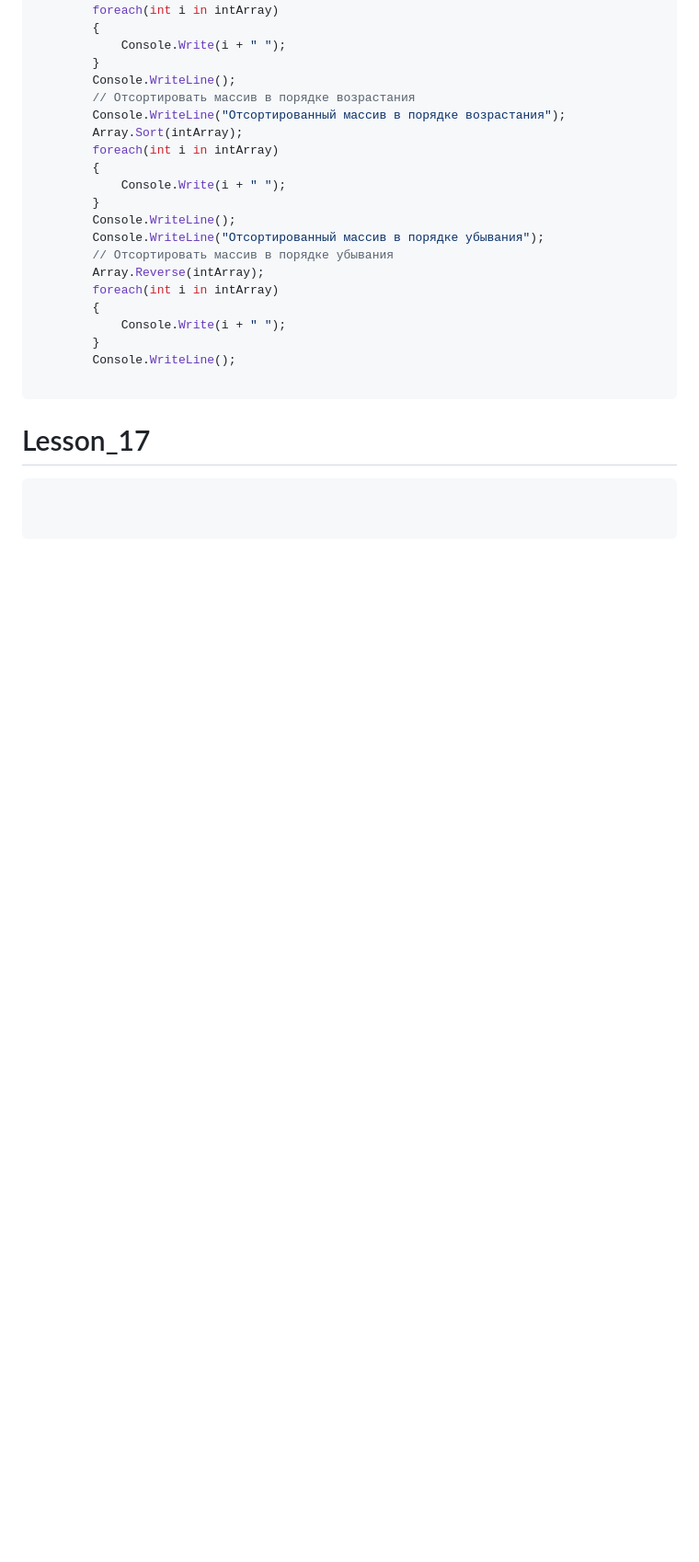
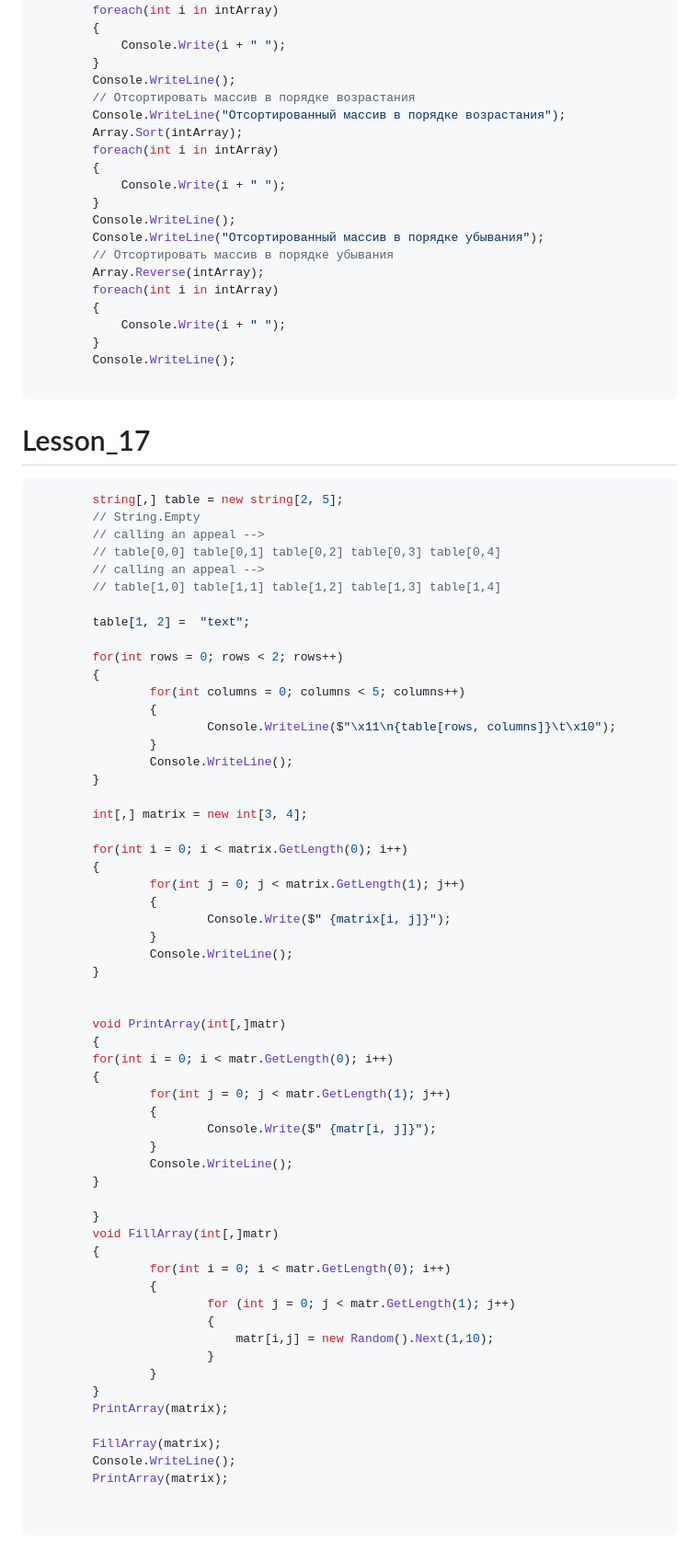
Before and after one commit to Giboson/Exemples, a Markdown page: formating_code/MarkdowanLessoncode.md, the part around the change. Shown: that part at 92% size. Rendered like a GitHub page; blank space fills up the shorter version.

Commit message:
code_lesson18

````diff
--- a/formating_code/MarkdowanLessoncode.md
+++ b/formating_code/MarkdowanLessoncode.md
@@ -499,6 +499,63 @@ void PrintArray(int[] array)
 # Lesson_17
 
 ```cs
+        string[,] table = new string[2, 5];
+        // String.Empty
+        // calling an appeal -->
+        // table[0,0] table[0,1] table[0,2] table[0,3] table[0,4]
+        // calling an appeal -->
+        // table[1,0] table[1,1] table[1,2] table[1,3] table[1,4]
+
+        table[1, 2] =  "text";
+
+        for(int rows = 0; rows < 2; rows++)
+        {
+                for(int columns = 0; columns < 5; columns++)
+                {
+                        Console.WriteLine($"\x11\n{table[rows, columns]}\t\x10");
+                }
+                Console.WriteLine();
+        }
+
+        int[,] matrix = new int[3, 4];
+
+        for(int i = 0; i < matrix.GetLength(0); i++)
+        {
+                for(int j = 0; j < matrix.GetLength(1); j++)
+                {
+                        Console.Write($" {matrix[i, j]}");
+                }
+                Console.WriteLine();
+        }
+
+
+        void PrintArray(int[,]matr)
+        {
+        for(int i = 0; i < matr.GetLength(0); i++)
+        {
+                for(int j = 0; j < matr.GetLength(1); j++)
+                {
+                        Console.Write($" {matr[i, j]}");
+                }
+                Console.WriteLine();
+        }
+
+        }
+        void FillArray(int[,]matr)
+        {
+                for(int i = 0; i < matr.GetLength(0); i++)
+                {
+                        for (int j = 0; j < matr.GetLength(1); j++)
+                        {
+                            matr[i,j] = new Random().Next(1,10);
+                        }
+                }
+        }
+        PrintArray(matrix);
+
+        FillArray(matrix);
+        Console.WriteLine();
+        PrintArray(matrix);
 
 
 ```
````
